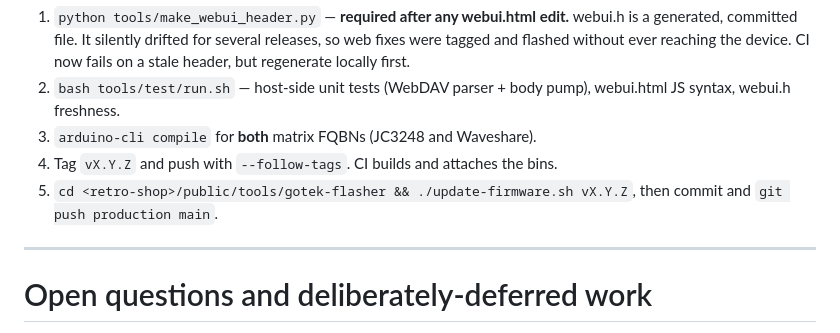
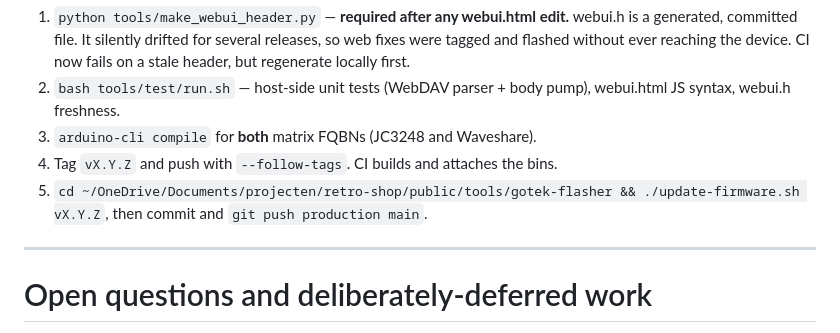
Before and after one commit to dimitrihilverda/Gotek-Touchscreen-interface, a Markdown page: PLAN.md, the part around the change. GitHub-like rendering.

Commit message:
docs: record where the retro-shop checkout actually lives
Step 5 said <retro-shop>, which cost a filesystem-wide search to resolve.

Co-Authored-By: Claude Opus 5 <noreply@anthropic.com>

```diff
--- a/PLAN.md
+++ b/PLAN.md
@@ -10,7 +10,7 @@ Before tagging, in this order:
    webui.html JS syntax, webui.h freshness.
 3. `arduino-cli compile` for **both** matrix FQBNs (JC3248 and Waveshare).
 4. Tag `vX.Y.Z` and push with `--follow-tags`. CI builds and attaches the bins.
-5. `cd <retro-shop>/public/tools/gotek-flasher && ./update-firmware.sh vX.Y.Z`,
+5. `cd ~/OneDrive/Documents/projecten/retro-shop/public/tools/gotek-flasher && ./update-firmware.sh vX.Y.Z`,
    then commit and `git push production main`.
 
 ---
```
